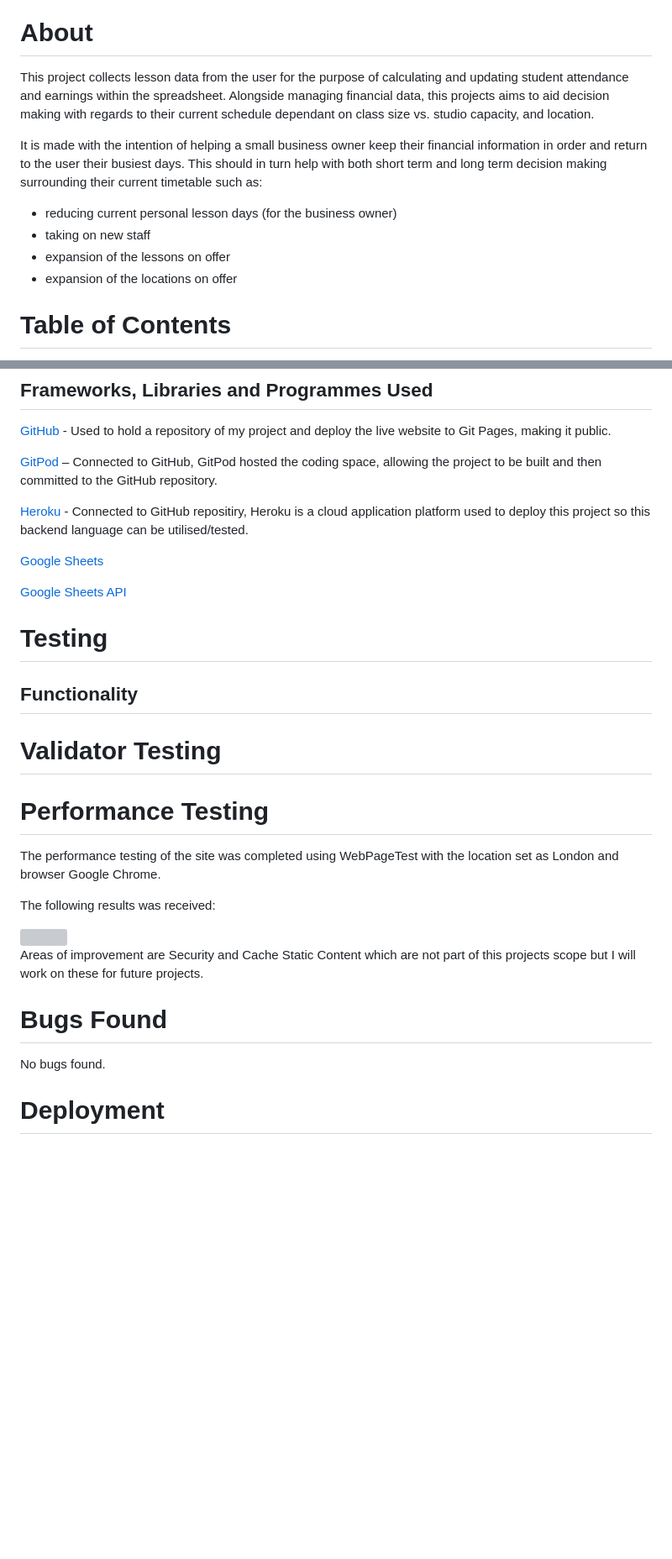
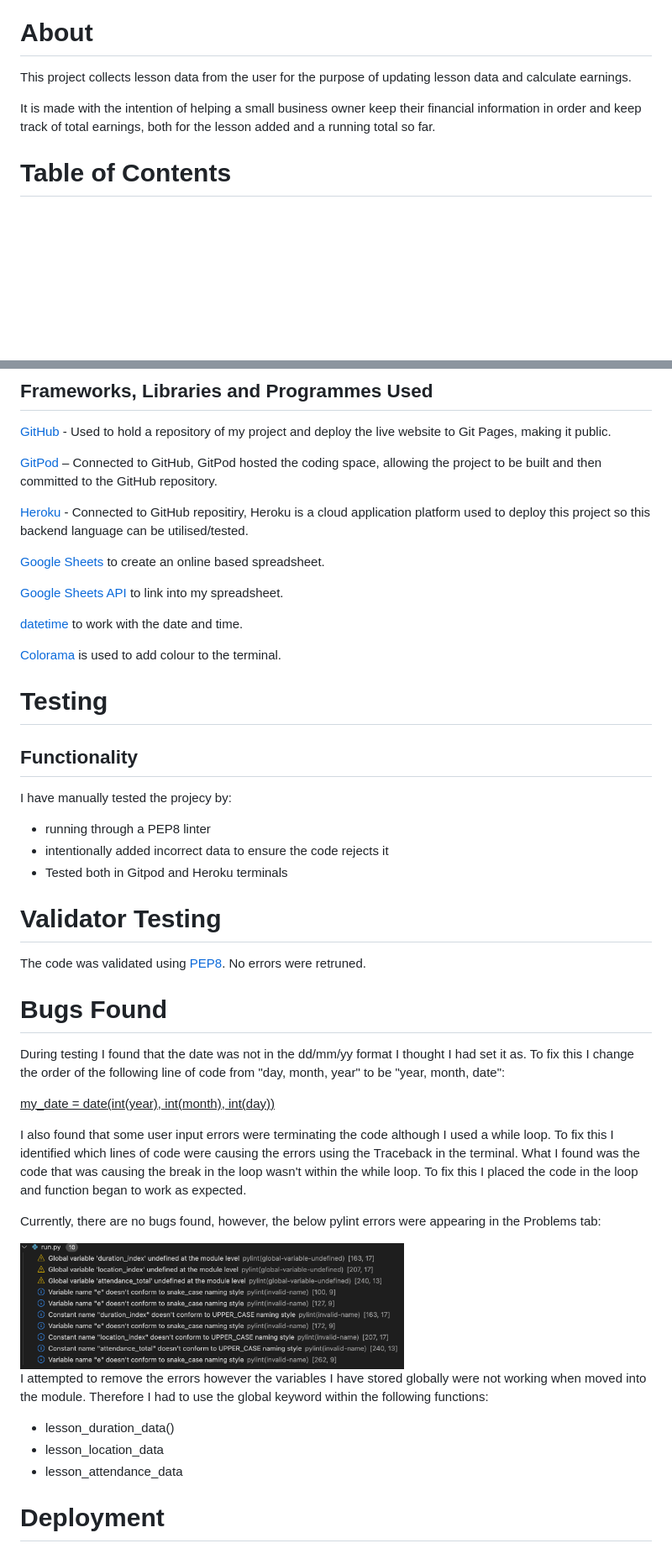
Before and after one commit to SamanthaBooth81/yoga-flow-class-record, a Markdown page: README.md, 2 parts joined by grey strips. Shown at 84% size. Drawn GitHub-style; pictures changed too: assets/images/pylint_problems.png (added); blank space fills up the shorter version; grey boxes are pictures that could not be loaded.

```diff
--- a/README.md
+++ b/README.md
@@ -9,13 +7,9 @@
 [Yoga Flow Class Record Repository](https://github.com/SamanthaBooth81/yoga-flow-class-record)
 
 # About
-This project collects lesson data from the user for the purpose of calculating and updating student attendance and earnings within the spreadsheet. Alongside managing financial data, this projects aims to aid decision making with regards to their current schedule dependant on class size vs. studio capacity, and location.
+This project collects lesson data from the user for the purpose of updating lesson data and calculate earnings.
 
-It is made with the intention of helping a small business owner keep their financial information in order and return to the user their busiest days. This should in turn help with both short term and long term decision making surrounding their current timetable such as:
-- reducing current personal lesson days (for the business owner)
-- taking on new staff
-- expansion of the lessons on offer
-- expansion of the locations on offer
+It is made with the intention of helping a small business owner keep their financial information in order and keep track of total earnings, both for the lesson added and a running total so far.
 
 # Table of Contents
 
@@ -84,30 +87,44 @@ It is made with the intention of helping a small business owner keep their finan
 
 [Heroku](https://www.heroku.com/) - Connected to GitHub repositiry, Heroku is a cloud application platform used to deploy this project so this backend language can be utilised/tested.
 
-[Google Sheets](https://workspace.google.com/intl/en_uk/products/sheets/?utm_source=google&utm_medium=cpc&utm_campaign=emea-gb-all-en-dr-bkws-all-all-trial-e-t1-1010042&utm_content=text-ad-crnurturectrl-none-DEV_c-CRE_146161043432-ADGP_Hybrid%20%7C%20BKWS%20-%20EXA%20%7C%20Txt%20~%20Sheets%20~%20General%20%232-KWID_43700012539607188-kwd-11403239008-userloc_20485&utm_term=KW_google%20sheets-g&ds_rl=1289227&ds_rl=1259922&ds_rl=1289227&gclid=Cj0KCQjwtMCKBhDAARIsAG-2Eu-ikZjdKWgK9omCfFHENiM0V260I6vw4zlmpc1cabn0Jyru79bRzmkaAjFMEALw_wcB&gclsrc=aw.ds)
+[Google Sheets](https://workspace.google.com/intl/en_uk/products/sheets/?utm_source=google&utm_medium=cpc&utm_campaign=emea-gb-all-en-dr-bkws-all-all-trial-e-t1-1010042&utm_content=text-ad-crnurturectrl-none-DEV_c-CRE_146161043432-ADGP_Hybrid%20%7C%20BKWS%20-%20EXA%20%7C%20Txt%20~%20Sheets%20~%20General%20%232-KWID_43700012539607188-kwd-11403239008-userloc_20485&utm_term=KW_google%20sheets-g&ds_rl=1289227&ds_rl=1259922&ds_rl=1289227&gclid=Cj0KCQjwtMCKBhDAARIsAG-2Eu-ikZjdKWgK9omCfFHENiM0V260I6vw4zlmpc1cabn0Jyru79bRzmkaAjFMEALw_wcB&gclsrc=aw.ds) to create an online based spreadsheet.
 
-[Google Sheets API](https://developers.google.com/sheets/api)
+[Google Sheets API](https://developers.google.com/sheets/api) to link into my spreadsheet.
+
+[datetime](https://docs.python.org/3/library/datetime.html) to work with the date and time.
+
+[Colorama](https://www.youtube.com/watch?v=u51Zjlnui4Y) is used to add colour to the terminal.
 
 
 # Testing
 
 ## Functionality
 
+I have manually tested the projecy by:
+- running through a PEP8 linter
+- intentionally added incorrect data to ensure the code rejects it
+- Tested both in Gitpod and Heroku terminals
+
 # Validator Testing
 
-
-# Performance Testing
-The performance testing of the site was completed using WebPageTest with the location set as London and browser Google Chrome.
-
-The following results was received:
-
-<img src="assets/images/performance-testing.png" height="100px">
-
-Areas of improvement are Security and Cache Static Content which are not part of this projects scope but I will work on these for future projects.
+The code was validated using [PEP8](http://pep8online.com/). No errors were retruned.
 
 # Bugs Found
 
-No bugs found.
+During testing I found that the date was not in the dd/mm/yy format I thought I had set it as. To fix this I change the order of the following line of code from "day, month, year" to be "year, month, date":
+
+<ins>my_date = date(int(year), int(month), int(day))</ins>
+
+I also found that some user input errors were terminating the code although I used a while loop. To fix this I identified which lines of code were causing the errors using the Traceback in the terminal. What I found was the code that was causing the break in the loop wasn't within the while loop. To fix this I placed the code in the loop and function began to work as expected.
+
+Currently, there are no bugs found, however, the below pylint errors were appearing in the Problems tab:
+
+<img src="assets/images/pylint_problems.png" height="150px">
+
+I attempted to remove the errors however the variables I have stored globally were not working when moved into the module. Therefore I had to use the global keyword within the following functions:
+- lesson_duration_data()
+- lesson_location_data
+- lesson_attendance_data
 
 # Deployment
 
```
Also changed, not shown: other parts of README.md (+21 -14 lines), assets/images/terminal_1.png (added), assets/images/terminal_2.png (added), assets/images/terminal_3.png (added).
